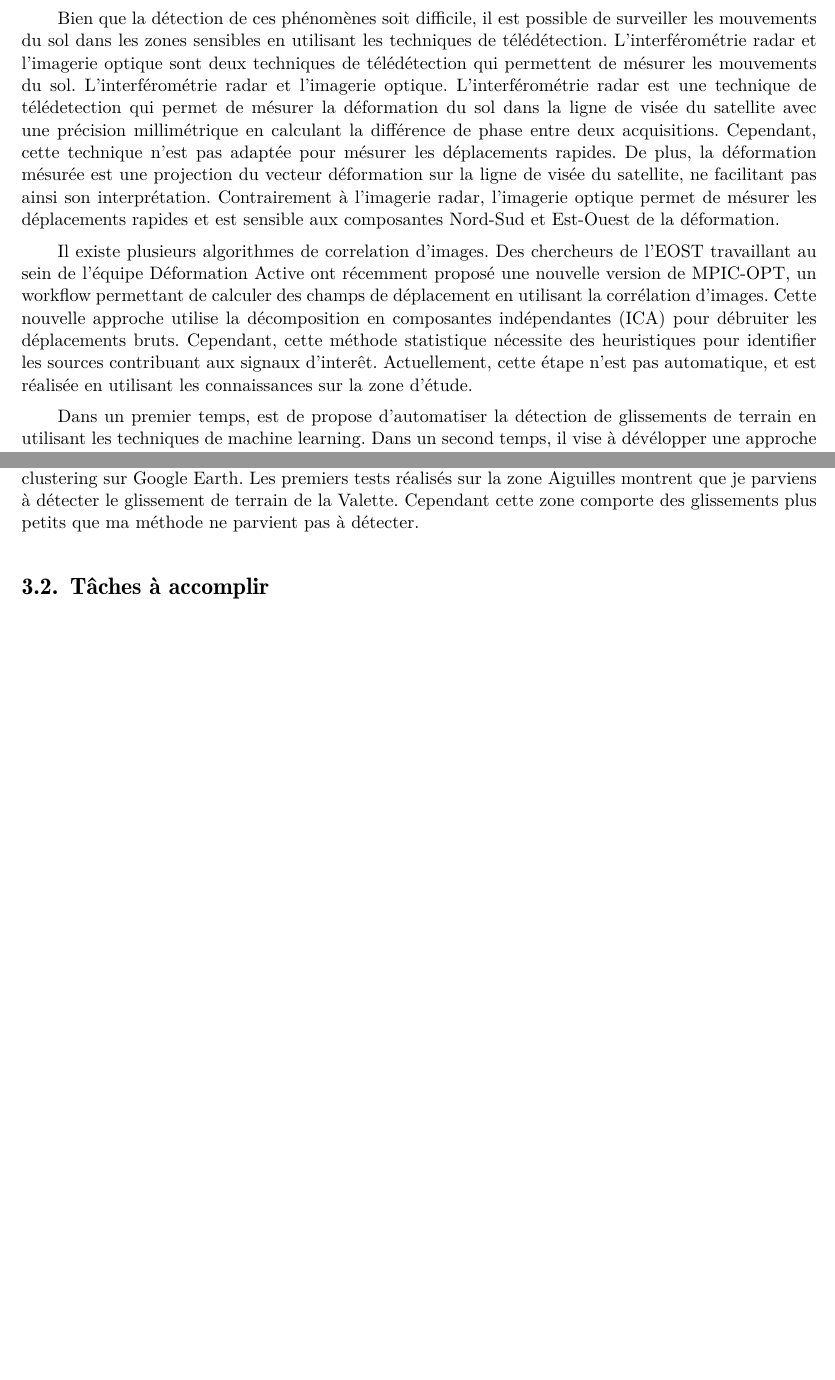
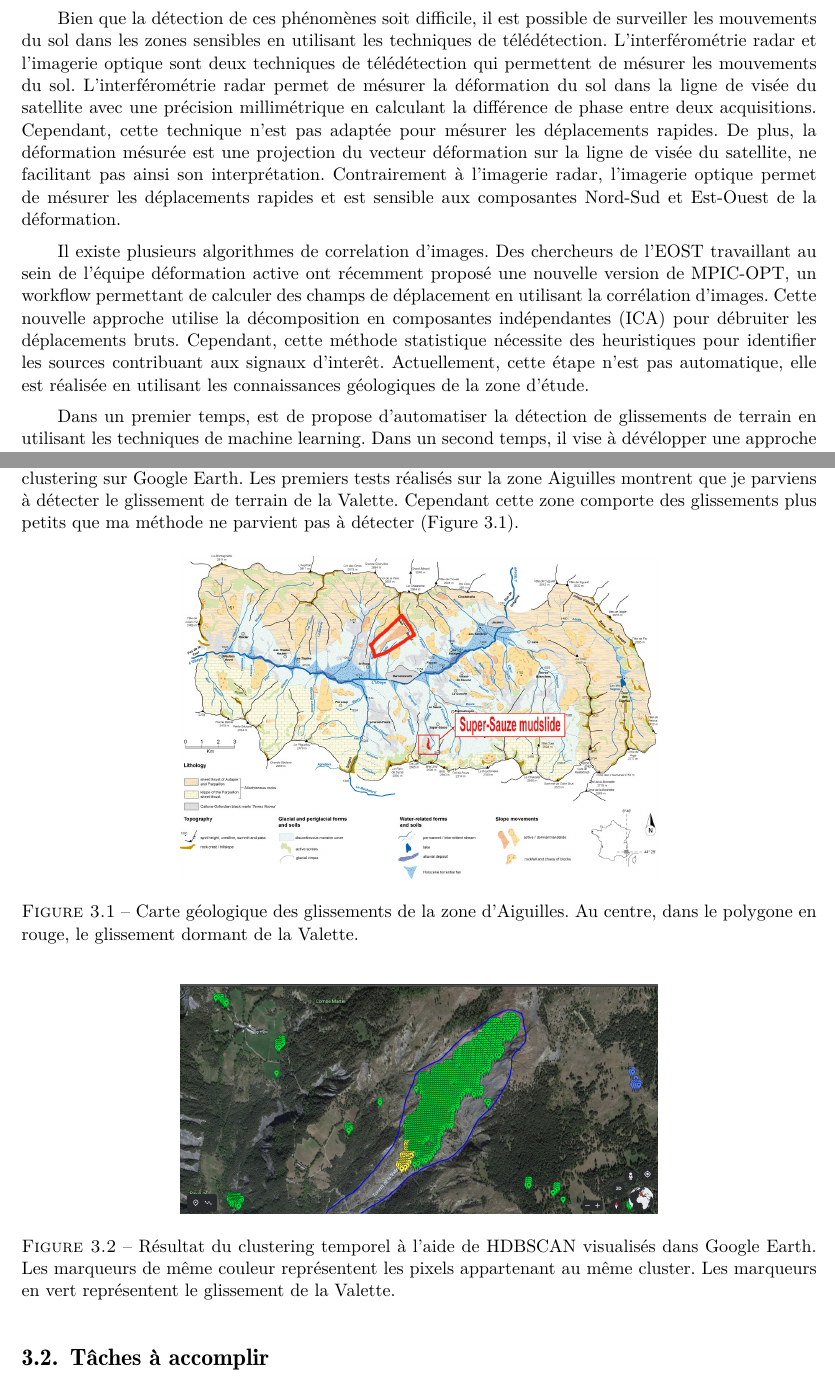
Before and after one commit to EddyVianney/Stage_master2_sdsc_eost, a LaTeX document (rapport/rapport_intermediaire.tex): two parts of pages 2 and 5 of 5, joined at a grey line, cut so that both start at the same text, the shorter picture padded with empty space. Compiled offline with pdfLaTeX.

Commit message:
ajout de figures rapport intermediaire

```diff
--- a/rapport/rapport_intermediaire.tex
+++ b/rapport/rapport_intermediaire.tex
@@ -103,9 +103,9 @@ Ces déplacements peuvent être lents (quelques millimètres par an) ou rapides
 
 Ces mouvements peuvent être à l'origine de catastrophes naturelles causant des pertes humaines et des dommages importants sur les infrastructures. Au plan mondial, les mouvements de terrain causent chaque année la mort de 800 à 1000 personnes. En France, ce risque concerne environ 7000 communes et présente, pour un tiers d’entre elles, un niveau de gravité fort.\par
 
-Bien que la détection de ces phénomènes soit difficile, il est possible de surveiller les mouvements du sol dans les zones sensibles en utilisant les techniques de télédétection. L'interférométrie radar et l'imagerie optique sont deux techniques de télédétection qui permettent de mésurer les mouvements du sol. L'interférométrie radar et l'imagerie optique. L'interférométrie radar est une technique de télédetection qui permet de mésurer la déformation du sol dans la ligne de visée du satellite avec une précision millimétrique en calculant la différence de phase entre deux acquisitions. Cependant, cette technique n'est pas adaptée pour mésurer les déplacements rapides. De plus, la déformation mésurée est une projection du vecteur déformation sur la ligne de visée du satellite, ne facilitant pas ainsi son interprétation. Contrairement à l'imagerie radar, l'imagerie optique permet de mésurer les déplacements rapides et est sensible aux composantes Nord-Sud et Est-Ouest de la déformation.
+Bien que la détection de ces phénomènes soit difficile, il est possible de surveiller les mouvements du sol dans les zones sensibles en utilisant les techniques de télédétection. L'interférométrie radar et l'imagerie optique sont deux techniques de télédétection qui permettent de mésurer les mouvements du sol. L'interférométrie radar permet de mésurer la déformation du sol dans la ligne de visée du satellite avec une précision millimétrique en calculant la différence de phase entre deux acquisitions. Cependant, cette technique n'est pas adaptée pour mésurer les déplacements rapides. De plus, la déformation mésurée est une projection du vecteur déformation sur la ligne de visée du satellite, ne facilitant pas ainsi son interprétation. Contrairement à l'imagerie radar, l'imagerie optique permet de mésurer les déplacements rapides et est sensible aux composantes Nord-Sud et Est-Ouest de la déformation.
 
-Il existe plusieurs algorithmes de correlation d'images. Des chercheurs de l'EOST travaillant au sein de l'équipe Déformation Active ont récemment proposé une nouvelle version de MPIC-OPT, un workflow permettant de calculer des champs de déplacement en utilisant la corrélation d'images. Cette nouvelle approche utilise la décomposition en composantes indépendantes (ICA) pour débruiter les déplacements bruts. Cependant, cette méthode statistique nécessite des heuristiques pour identifier les sources contribuant aux signaux d'interêt. Actuellement, cette étape n'est pas automatique, et est réalisée en utilisant les connaissances sur la zone d'étude.\par
+Il existe plusieurs algorithmes de correlation d'images. Des chercheurs de l'EOST travaillant au sein de l'équipe déformation active ont récemment proposé une nouvelle version de MPIC-OPT, un workflow permettant de calculer des champs de déplacement en utilisant la corrélation d'images. Cette nouvelle approche utilise la décomposition en composantes indépendantes (ICA) pour débruiter les déplacements bruts. Cependant, cette méthode statistique nécessite des heuristiques pour identifier les sources contribuant aux signaux d'interêt. Actuellement, cette étape n'est pas automatique, elle est réalisée en utilisant les connaissances géologiques de la zone d'étude.\par
 
 Dans un premier temps, est de propose d'automatiser la détection de glissements de terrain en utilisant les techniques de machine learning. Dans un second temps, il vise à dévélopper une approche pour fusionner les données de l'imagerie radar et de l'imagerie optique afin d'avoir une meilleure cartographie des glissements de terrain.
 
@@ -131,5 +137,18 @@ En combinant le test statistique de Fischer et le filtrage des vitesses en utili
 
-Puisque les séries temporelles sont géoréférencées, il est possible de visualiser les résultats du clustering sur Google Earth. Les premiers tests réalisés sur la zone Aiguilles montrent que je parviens à détecter le glissement de terrain de la Valette. Cependant cette zone comporte des glissements plus petits que ma méthode ne parvient pas à détecter.
+Puisque les séries temporelles sont géoréférencées, il est possible de visualiser les résultats du clustering sur Google Earth. Les premiers tests réalisés sur la zone Aiguilles montrent que je parviens à détecter le glissement de terrain de la Valette. Cependant cette zone comporte des glissements plus petits que ma méthode ne parvient pas à détecter (Figure 3.1).
+
+\begin{figure}[H]
+  \centering
+  \includegraphics[width=0.6\linewidth]{carte_lavalette.png}
+  \caption{Carte géologique des glissements de la zone d'Aiguilles. Au centre, dans le polygone en rouge, le glissement dormant de la Valette.}
+\end{figure}
+
+
+\begin{figure}[H]
+  \centering
+  \includegraphics[width=0.6\linewidth]{first_landslide.png}
+  \caption{Résultat du clustering temporel à l'aide de HDBSCAN visualisés dans Google Earth. Les marqueurs de même couleur représentent les pixels appartenant au même cluster. Les marqueurs en vert représentent le glissement de la Valette.}
+\end{figure}
 
 \section{Tâches à accomplir}
 \begin{enumerate}
```
Also changed, not shown: rapport/carte.jpg (added), rapport/carte_lavalette.png (added), rapport/first_landslide.png (added), rapport/rapport_intermediaire.pdf, rapport/recherche.png (added), rapport/rapport_intermediaire.tex (12 more changed lines), 3 other files.
